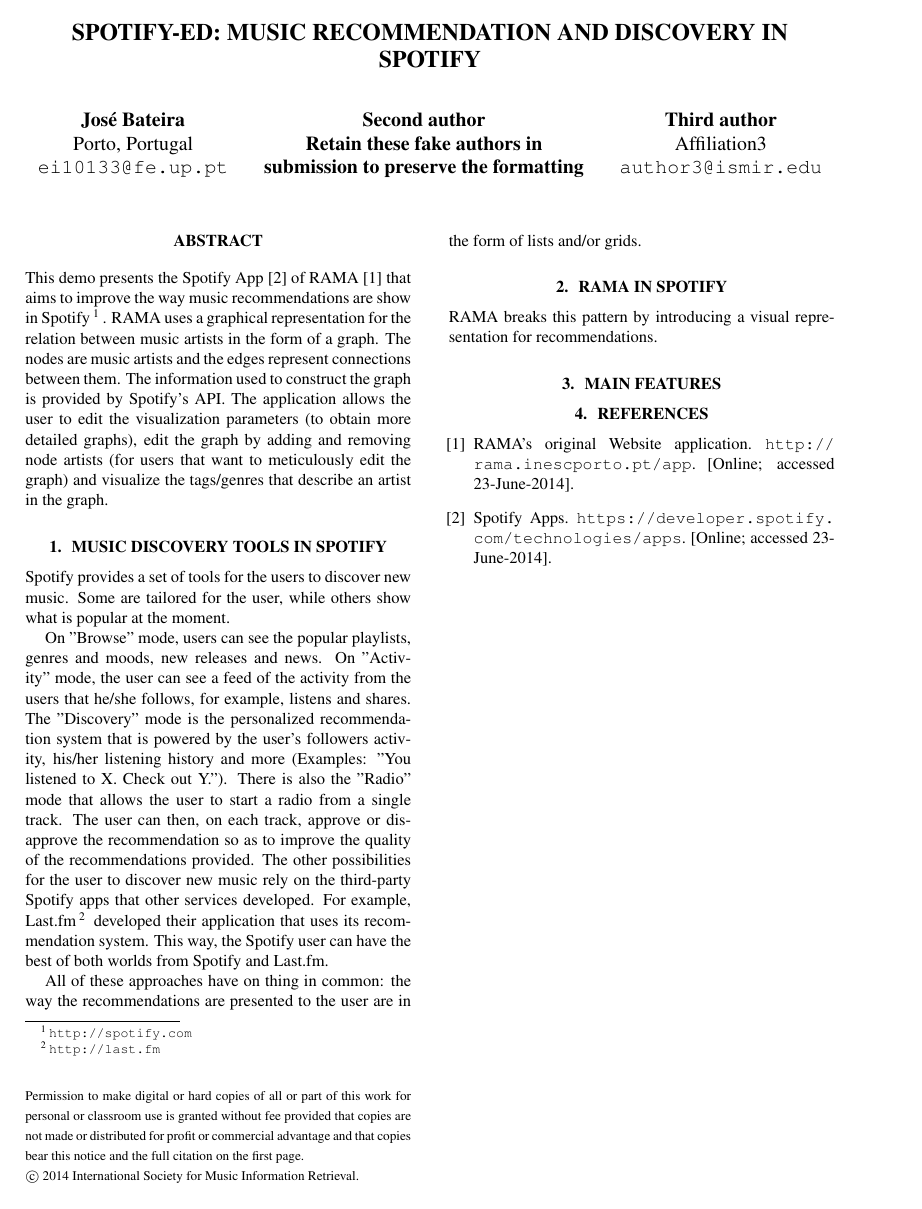
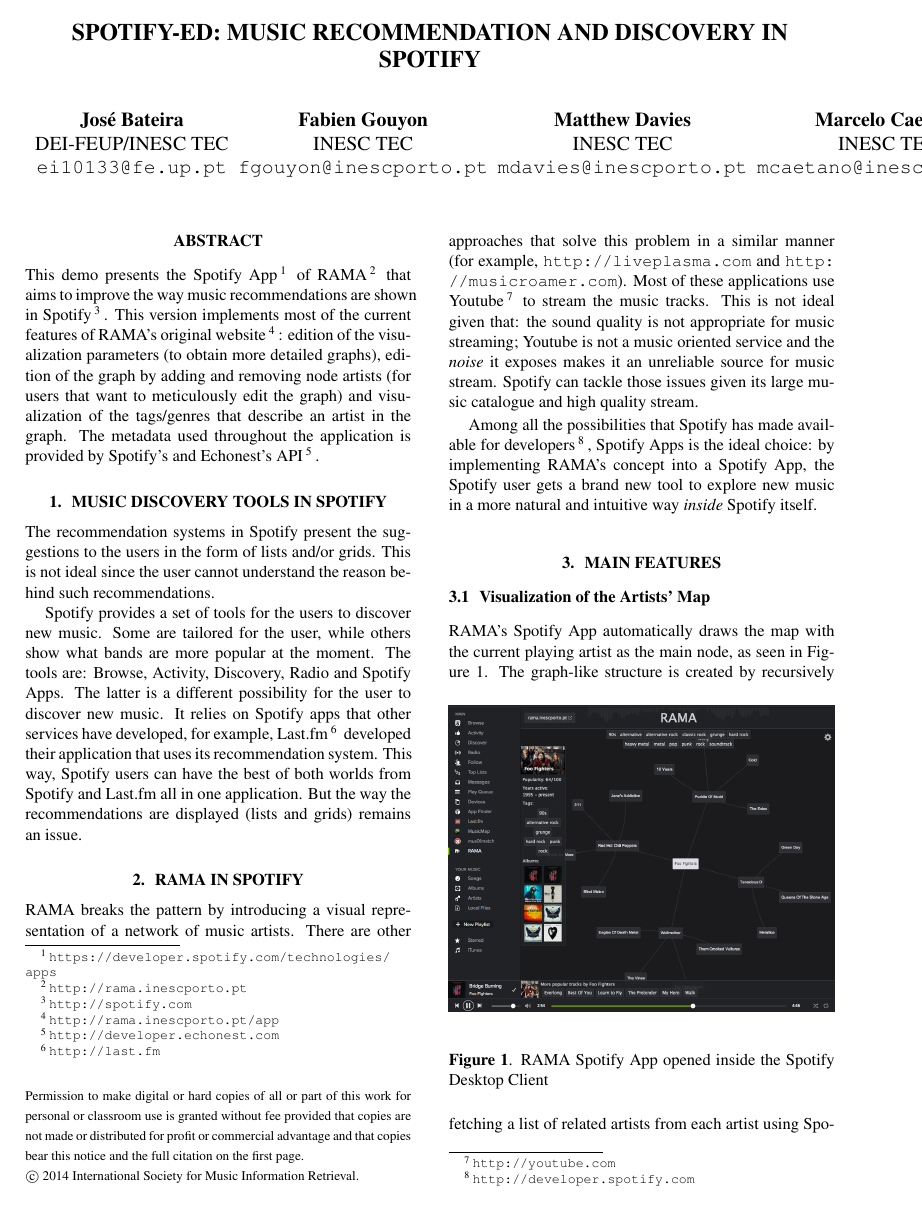
Before and after one commit to zebateira/rama-spotify, a LaTeX paper (deliverables/ismir2014_lbd/ismir2014.tex): the whole page before the commit and page 1 of 2 after it. The pictures show the PDF file deliverables/ismir2014_lbd/ismir2014.pdf that the author committed with the source.

Commit message:
ismir demo abstract rev1

```diff
--- a/deliverables/ismir2014_lbd/ismir2014.tex
+++ b/deliverables/ismir2014_lbd/ismir2014.tex
@@ -25,59 +25,72 @@
 
 % Three addresses
 % --------------
-\threeauthors
-  {José Bateira} {Porto, Portugal \\ {\tt ei10133@fe.up.pt}}
-  {Second author} {\bf Retain these fake authors in\\\bf submission to preserve the formatting}
-  {Third author} {Affiliation3 \\ {\tt author3@ismir.edu}}
+% \threeauthors
+%   {José Bateira} {Porto, Portugal \\ {\tt ei10133@fe.up.pt}}
+%   {Second author} {\bf Retain these fake authors in\\\bf submission to preserve the formatting}
+%   {Third author} {Affiliation3 \\ {\tt author3@ismir.edu}}
 
 % Four addresses
 % --------------
-%\fourauthors
-%  {José Bateira} {Affiliation1 \\ {\tt author1@ismir.edu}}
-%  {Second author}{Affiliation2 \\ {\tt author2@ismir.edu}}
-%  {Third author} {Affiliation3 \\ {\tt author3@ismir.edu}}
-%  {Fourth author} {Affiliation4 \\ {\tt author4@ismir.edu}}
+\fourauthors
+ {José Bateira} {DEI-FEUP/INESC TEC \\ {\tt ei10133@fe.up.pt}}
+ {Fabien Gouyon}{INESC TEC \\ {\tt fgouyon@inescporto.pt}}
+ {Matthew Davies} {INESC TEC \\ {\tt mdavies@inescporto.pt}}
+ {Marcelo Caetano} {INESC TEC \\ {\tt mcaetano@inescporto.pt}}
 
 \begin{document}
 %
 \maketitle
 %
 \begin{abstract}
-  This demo presents the Spotify App\cite{spotifyapps} of RAMA \cite{ramaapp} that aims to improve the way music recommendations are show in Spotify\footnote{\url{http://spotify.com}}.
-  RAMA uses a graphical representation for the relation between music artists in the form of a graph. The nodes are music artists and the edges represent connections between them.
-  The information used to construct the graph is provided by Spotify's API.
-  The application allows the user to edit the visualization parameters (to obtain more detailed graphs), edit the graph by adding and removing node artists (for users that want to meticulously edit the graph) and visualize the tags/genres that describe an artist in the graph.
-
+  This demo presents the Spotify App\footnote{\url{https://developer.spotify.com/technologies/apps}} of RAMA\footnote{\url{http://rama.inescporto.pt}} that aims to improve the way music recommendations are shown in Spotify\footnote{\url{http://spotify.com}}.
+  This version implements most of the current features of RAMA's original website\footnote{\url{http://rama.inescporto.pt/app}}: edition of the visualization parameters (to obtain more detailed graphs), edition of the graph by adding and removing node artists (for users that want to meticulously edit the graph) and visualization of the tags/genres that describe an artist in the graph.
+  The metadata used throughout the application is provided by Spotify's and Echonest's API\footnote{\url{http://developer.echonest.com}}.
 
 \end{abstract}
 
   \section{Music Discovery Tools in Spotify} % (fold)
   \label{sec:spotify_tools}
 
+    The recommendation systems in Spotify present the suggestions to the users in the form of lists and/or grids.
+    This is not ideal since the user cannot understand the reason behind such recommendations.
+
     Spotify provides a set of tools for the users to discover new music.
-    Some are tailored for the user, while others show what is popular at the moment.
-
-    On "Browse" mode, users can see the popular playlists, genres and moods, new releases and news.
-    On "Activity" mode, the user can see a feed of the activity from the users that he/she follows, for example, listens and shares.
-    The "Discovery" mode is the personalized recommendation system that is powered by the user's followers activity, his/her listening history and more (Examples: "You listened to X. Check out Y.").
-    There is also the "Radio" mode that allows the user to start a radio from a single track.
-    The user can then, on each track, approve or disapprove the recommendation so as to improve the quality of the recommendations provided.
-    The other possibilities for the user to discover new music rely on the third-party Spotify apps that other services developed.
-    For example, Last.fm\footnote{\url{http://last.fm}} developed their application that uses its recommendation system.
-    This way, the Spotify user can have the best of both worlds from Spotify and Last.fm.
-
-    All of these approaches have on thing in common: the way the recommendations are presented to the user are in the form of lists and/or grids.
-
+    Some are tailored for the user, while others show what bands are more popular at the moment.
+    The tools are: Browse, Activity, Discovery, Radio and Spotify Apps.
+    The latter is a different possibility for the user to discover new music.
+    It relies on Spotify apps that other services have developed, for example, Last.fm\footnote{\url{http://last.fm}} developed their application that uses its recommendation system.
+    This way, Spotify users can have the best of both worlds from Spotify and Last.fm all in one application.
+    But the way the recommendations are displayed (lists and grids) remains an issue.
 
   % section spotify_tools (end)
 
   \section{RAMA in Spotify} % (fold)
   \label{sec:rama}
 
-  RAMA breaks this pattern by introducing a visual representation for recommendations.0
+  RAMA breaks the pattern by introducing a visual representation of a network of music artists.
+  There are other approaches that solve this problem in a similar manner (for example, \url{http://liveplasma.com} and \url{http://musicroamer.com}).
+  Most of these applications use Youtube\footnote{\url{http://youtube.com}} to stream the music tracks.
+  This is not ideal given that: the sound quality is not appropriate for music streaming; Youtube is not a music oriented service and the \emph{noise} it exposes makes it an unreliable source for music stream.
+  Spotify can tackle those issues given its large music catalogue and high quality stream.
 
-  % section rama (end)
+  Among all the possibilities that Spotify has made available for developers\footnote{\url{http://developer.spotify.com}}, Spotify Apps is the ideal choice: by implementing RAMA's concept into a Spotify App, the Spotify user gets a brand new tool to explore new music in a more natural and intuitive way \emph{inside} Spotify itself.
 
   \section{Main Features} % (fold)
   \label{sec:features}
 
+    \subsection{Visualization of the Artists' Map} % (fold)
+    \label{sub:visualization}
+
+      RAMA's Spotify App automatically draws the map with the current playing artist as the main node, as seen in Figure~\ref{fig:spotify_app}.
+      \begin{figure}[hb]
+        \begin{center}
+          \includegraphics[width=\columnwidth]{../report/figures/graph_rootnode.pdf}
+        \end{center}
+        \caption{RAMA Spotify App opened inside the Spotify Desktop Client}
+        \label{fig:spotify_app}
+      \end{figure}
+      The graph-like structure is created by recursively fetching a list of related artists from each artist using Spotify's API\footnote{\url{https://developer.spotify.com/docs/apps/api/1.0/api-models-artist.html}}.
+
+    \subsection{Visualization Parameters} % (fold)
+    \label{sub:visualization_parameters}
@@ -83,0 +104,2 @@
+    \subsection{Graph Edition} % (fold)
+    \label{sub:graph_edition}
@@ -83,0 +113 @@
+    \subsection{Artist Menu} % (fold)
@@ -83,0 +122,2 @@
+        \label{fig:artist_menu}
+      \end{figure}
@@ -83,0 +128 @@
+    \label{sub:tags_overlay}
@@ -84,6 +134,11 @@
+        \end{center}
+        \caption{Tags Overlay}
+        \label{fig:tags_overlay}
+      \end{figure}
+      They are selectable, and so, when clicked, the respective artist nodes that are described by those tags, are highlighted (as seen in Figure~\ref{fig:tags_overlay}).
+      The tags shown in this menu, are just a small sample of the artists’ tags of the whole graph.
 
 
-  % section features (end)
 
 % \begin{thebibliography}{citations}
 
```
Also changed, not shown: deliverables/ismir2014_lbd/ismir2014.pdf, deliverables/report/figures/tags_overlay2.pdf (added), deliverables/ismir2014_lbd/ismir2014.tex (33 more changed lines).
